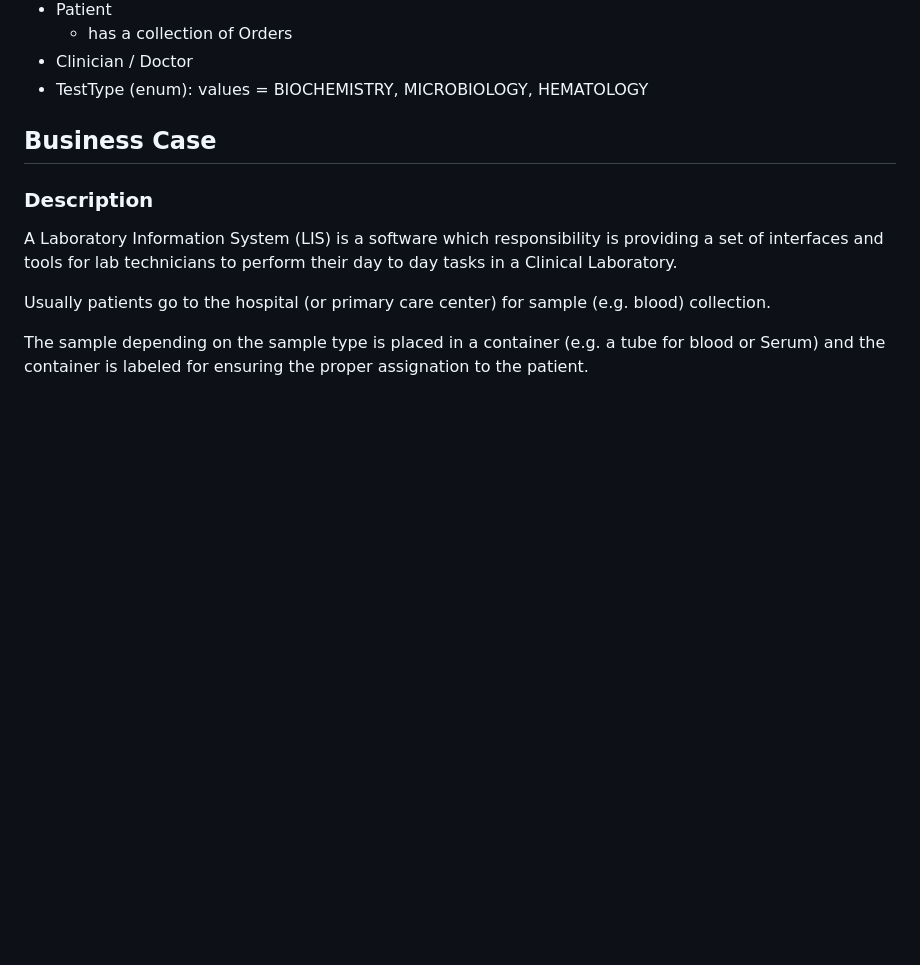
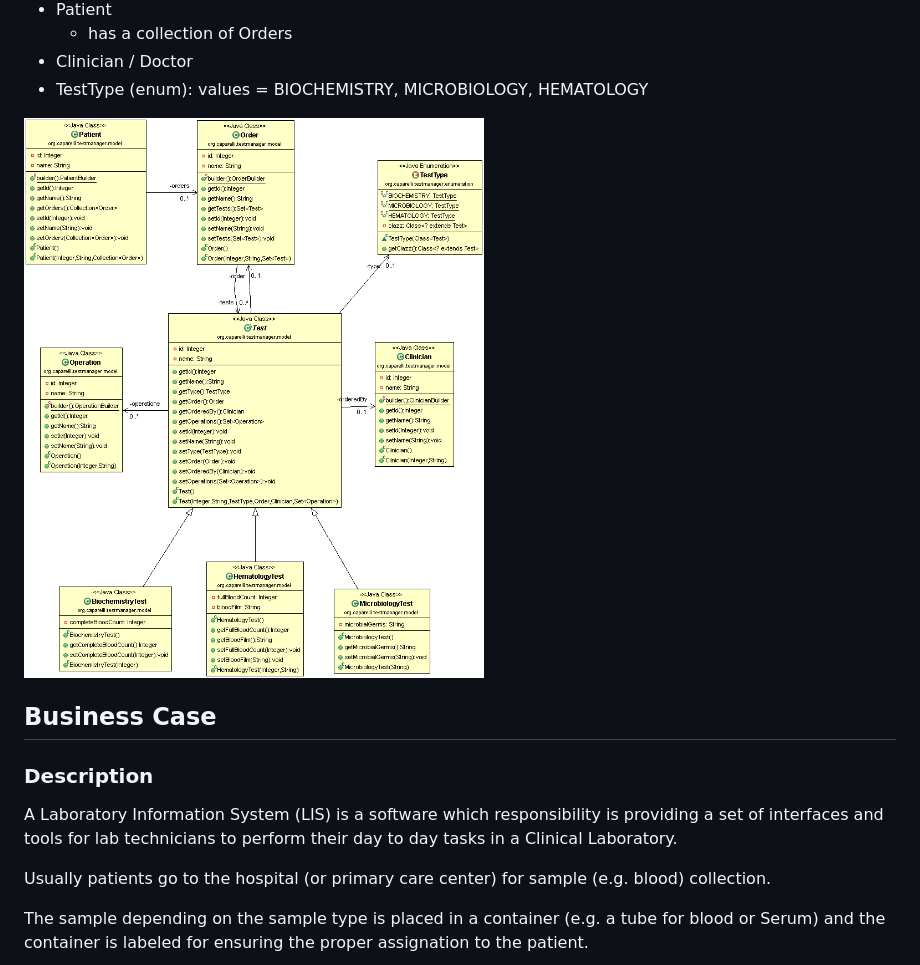
Before and after one commit to felipecaparelli/test-manager, a Markdown page: README.md, the part around the change. Drawn GitHub-style; pictures changed too: diagrams/model-class-diagram.gif (added); blank space fills up the shorter version.

Commit message:
added factory & UML class diagrams

```diff
--- a/README.md
+++ b/README.md
@@ -16,6 +16,8 @@ Test Manager Module - Laboratory Information System (LIS)
 	- has a collection of Orders
 - Clinician / Doctor
 - TestType (enum): values = BIOCHEMISTRY, MICROBIOLOGY, HEMATOLOGY
+
+![UML Model Class Diagram](diagrams/model-class-diagram.gif)
 
 ## Business Case
 
```
Also changed, not shown: diagrams/factory-class-diagram.gif (added), 12 other files.
